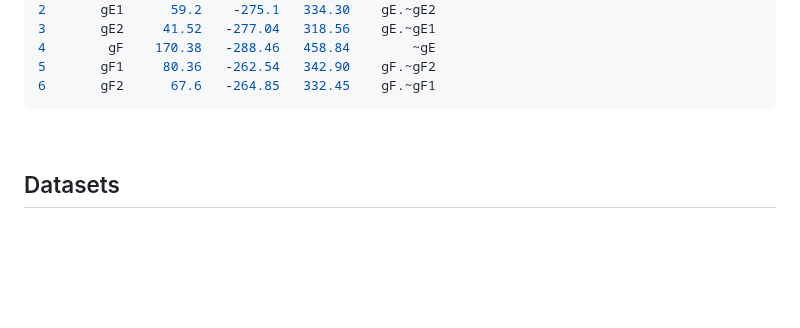
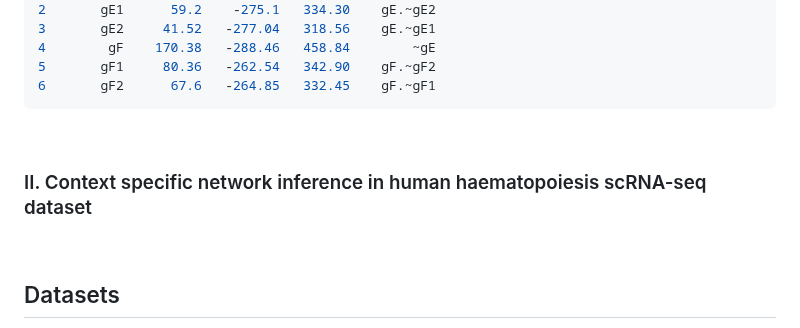
Before and after one commit to CompBioIPM/scGATE, a Markdown page: README.md, the part around the change. GitHub-like rendering; blank space fills up the shorter version.

````diff
--- a/README.md
+++ b/README.md
@@ -160,6 +160,10 @@ print(head(gates))
 6       gF2      67.6   -264.85   332.45    gF.~gF1
 ```
 
+<br>
+
+### II. Context specific network inference in human haematopoiesis scRNA-seq dataset
+
 
 <br>
 
````
